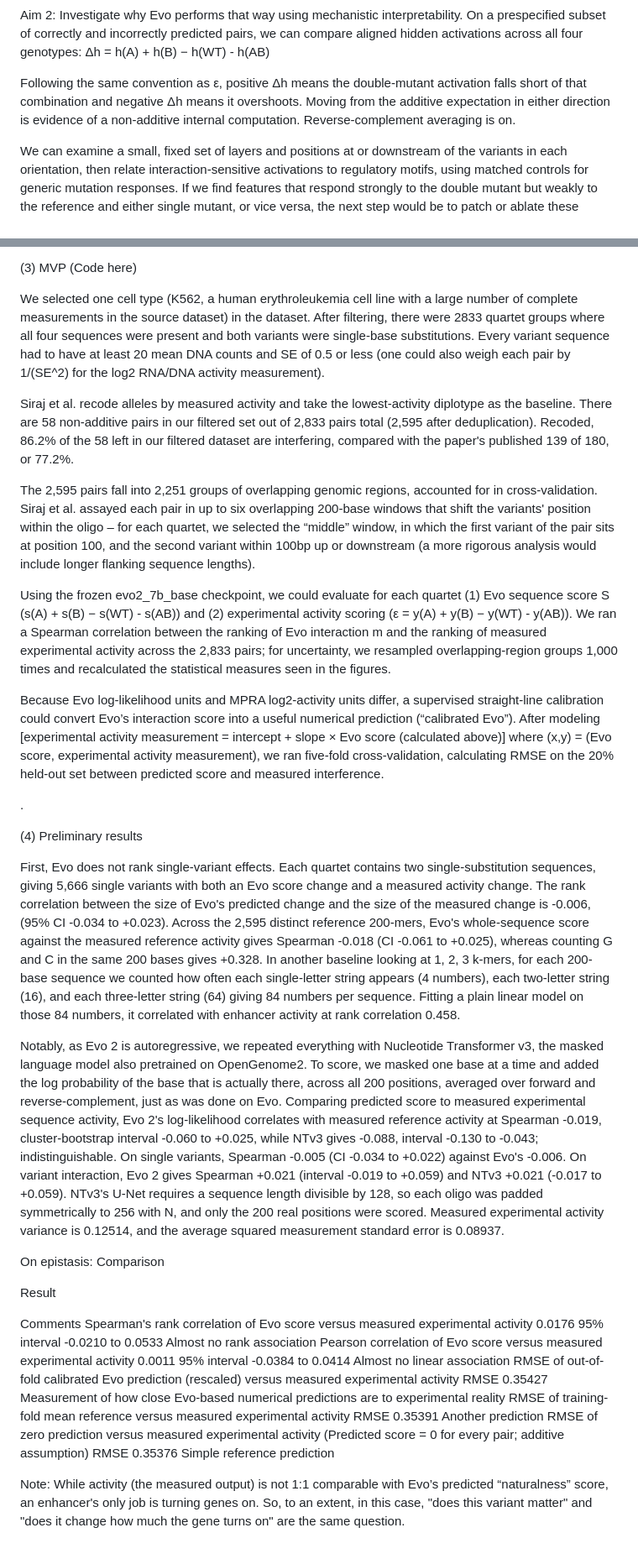
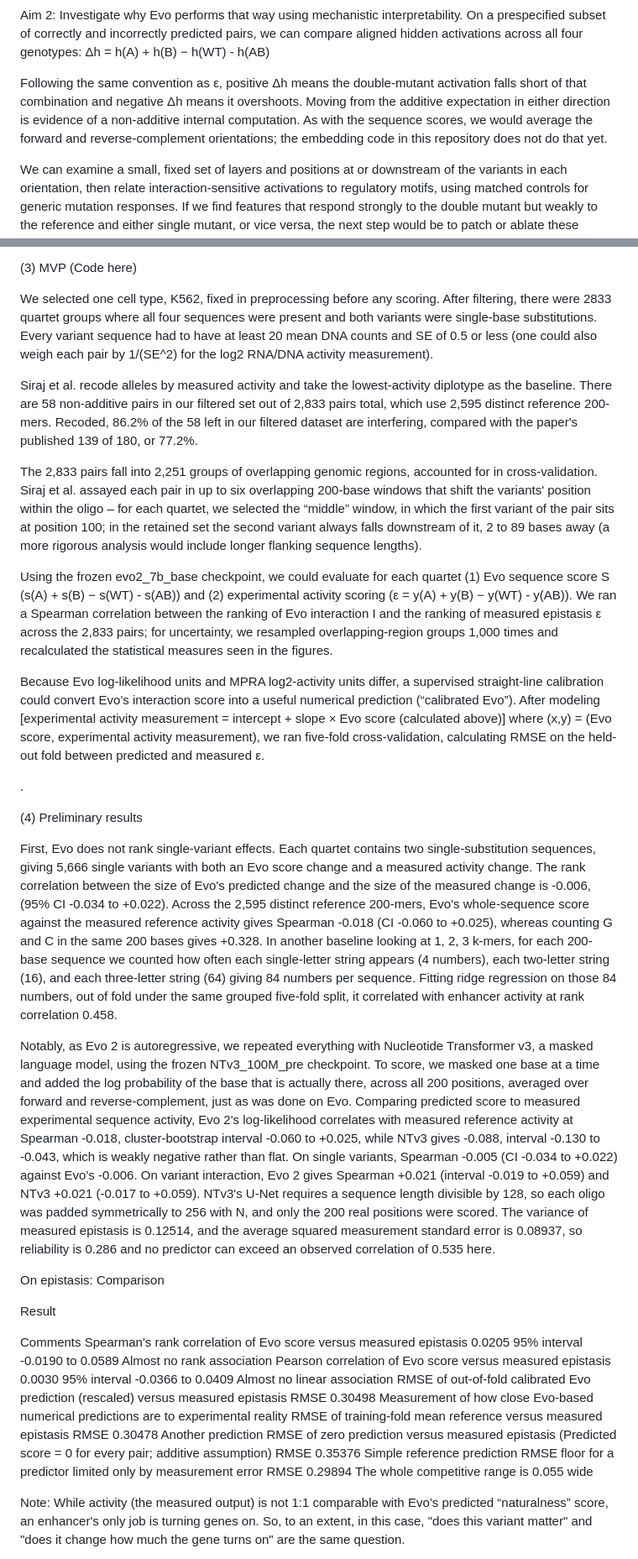
Before and after one commit to soleilwizman/evalingevo, a Markdown page: README.md, 2 parts joined by grey strips. Shown at 84% size. Rendered like a GitHub page.

Commit message:
Correct README numbers and claims against shipped results
The results table and RMSE paragraph carried pre-recoding figures from an
earlier run. Update them to the numbers in results/evo2_7b_base/metrics.json
and results/section4/numbers.json, and fix claims that the code contradicts:

- Spearman 0.0176 -> 0.0205, Pearson 0.0011 -> 0.0030, with current intervals
- calibrated Evo RMSE 0.35427 -> 0.30498, training mean 0.35391 -> 0.30478;
  after recoding the null to beat is the training mean, not zero
- 2,595 is the count of distinct reference 200-mers, not deduplicated pairs;
  2,833 pairs fall into 2,251 overlap groups
- second variant is always downstream of position 100, 2 to 89 bases away
- k-mer baseline is out-of-fold ridge, not a plain linear model
- NTv3 run is the 100M pre checkpoint; drop the unsourced pretraining-corpus
  claim and the "indistinguishable" element-level comparison, whose intervals
  do not overlap
- the 0.12514 variance is of epsilon, not of activity
- drop the unsourced appeal to other Evo 2 evaluators
- reverse-complement averaging applies to the sequence scores; the embedding
  code here does not average orientations

Co-Authored-By: Claude Opus 5 <noreply@anthropic.com>
Claude-Session: https://claude.ai/code/session_01Js2JkhKT7gBmuH8UuCX5mT

```diff
--- a/README.md
+++ b/README.md
@@ -20,7 +20,7 @@ Aim 2: Investigate why Evo performs that way using mechanistic interpretability.
 On a prespecified subset of correctly and incorrectly predicted pairs, we can compare aligned hidden activations across all four genotypes:
 Δh = h(A) + h(B) − h(WT) - h(AB)
 
-Following the same convention as ε, positive Δh means the double-mutant activation falls short of that combination and negative Δh means it overshoots. Moving from the additive expectation in either direction is evidence of a non-additive internal computation. Reverse-complement averaging is on.
+Following the same convention as ε, positive Δh means the double-mutant activation falls short of that combination and negative Δh means it overshoots. Moving from the additive expectation in either direction is evidence of a non-additive internal computation. As with the sequence scores, we would average the forward and reverse-complement orientations; the embedding code in this repository does not do that yet.
 
 We can examine a small, fixed set of layers and positions at or downstream of the variants in each orientation, then relate interaction-sensitive activations to regulatory motifs, using matched controls for generic mutation responses. If we find features that respond strongly to the double mutant but weakly to the reference and either single mutant, or vice versa, the next step would be to patch or ablate these features’ contribution to Evo’s internal activations to better understand how Evo encodes interaction. We can also project activations into SAE features and identify features whose quartet contrast is unusually large. We will examine whether these features correspond to plausible sequence patterns, such as motif creation or disruption, using sequence controls and matched near-additive pairs. We can optionally compare results to activity models such as Borzoi or AlphaGenome
 
@@ -28,25 +28,25 @@ The project should yield a reproducible Python pipeline for computing experiment
 
 (3) MVP (Code here)
 
-We selected one cell type (K562, a human erythroleukemia cell line with a large number of complete measurements in the source dataset) in the dataset. After filtering, there were 2833 quartet groups where all four sequences were present and both variants were single-base substitutions. Every variant sequence had to have at least 20 mean DNA counts and SE of 0.5 or less (one could also weigh each pair by 1/(SE^2) for the log2 RNA/DNA activity measurement).
+We selected one cell type, K562, fixed in preprocessing before any scoring. After filtering, there were 2833 quartet groups where all four sequences were present and both variants were single-base substitutions. Every variant sequence had to have at least 20 mean DNA counts and SE of 0.5 or less (one could also weigh each pair by 1/(SE^2) for the log2 RNA/DNA activity measurement).
 
-Siraj et al. recode alleles by measured activity and take the lowest-activity diplotype as the baseline. There are 58 non-additive pairs in our filtered set out of 2,833 pairs total (2,595 after deduplication). Recoded, 86.2% of the 58 left in our filtered dataset are interfering, compared with the paper's published 139 of 180, or 77.2%.
+Siraj et al. recode alleles by measured activity and take the lowest-activity diplotype as the baseline. There are 58 non-additive pairs in our filtered set out of 2,833 pairs total, which use 2,595 distinct reference 200-mers. Recoded, 86.2% of the 58 left in our filtered dataset are interfering, compared with the paper's published 139 of 180, or 77.2%.
 
-The 2,595 pairs fall into 2,251 groups of overlapping genomic regions, accounted for in cross-validation. Siraj et al. assayed each pair in up to six overlapping 200-base windows that shift the variants' position within the oligo – for each quartet, we selected the “middle” window, in which the first variant of the pair sits at position 100, and the second variant within 100bp up or downstream (a more rigorous analysis would include longer flanking sequence lengths).
+The 2,833 pairs fall into 2,251 groups of overlapping genomic regions, accounted for in cross-validation. Siraj et al. assayed each pair in up to six overlapping 200-base windows that shift the variants' position within the oligo – for each quartet, we selected the “middle” window, in which the first variant of the pair sits at position 100; in the retained set the second variant always falls downstream of it, 2 to 89 bases away (a more rigorous analysis would include longer flanking sequence lengths).
 
-Using the frozen evo2_7b_base checkpoint, we could evaluate for each quartet (1) Evo sequence score S (s(A) + s(B) − s(WT) - s(AB)) and (2) experimental activity scoring (ε = y(A) + y(B) − y(WT) - y(AB)). We ran a Spearman correlation between the ranking of Evo interaction m and the ranking of measured experimental activity across the 2,833 pairs; for uncertainty, we resampled overlapping-region groups 1,000 times and recalculated the statistical measures seen in the figures.
+Using the frozen evo2_7b_base checkpoint, we could evaluate for each quartet (1) Evo sequence score S (s(A) + s(B) − s(WT) - s(AB)) and (2) experimental activity scoring (ε = y(A) + y(B) − y(WT) - y(AB)). We ran a Spearman correlation between the ranking of Evo interaction I and the ranking of measured epistasis ε across the 2,833 pairs; for uncertainty, we resampled overlapping-region groups 1,000 times and recalculated the statistical measures seen in the figures.
 
-Because Evo log-likelihood units and MPRA log2-activity units differ, a supervised straight-line calibration could convert Evo’s interaction score into a useful numerical prediction (“calibrated Evo”). After modeling [experimental activity measurement = intercept + slope × Evo score (calculated above)] where (x,y) = (Evo score, experimental activity measurement), we ran five-fold cross-validation, calculating RMSE on the 20% held-out set between predicted score and measured interference.
+Because Evo log-likelihood units and MPRA log2-activity units differ, a supervised straight-line calibration could convert Evo’s interaction score into a useful numerical prediction (“calibrated Evo”). After modeling [experimental activity measurement = intercept + slope × Evo score (calculated above)] where (x,y) = (Evo score, experimental activity measurement), we ran five-fold cross-validation, calculating RMSE on the held-out fold between predicted and measured ε.
 
 .
 
 (4) Preliminary results
 
-First, Evo does not rank single-variant effects. Each quartet contains two single-substitution sequences, giving 5,666 single variants with both an Evo score change and a measured activity change. The rank correlation between the size of Evo's predicted change and the size of the measured change is -0.006, (95% CI -0.034 to +0.023). Across the 2,595 distinct reference 200-mers, Evo's whole-sequence score against the measured reference activity gives Spearman -0.018 (CI -0.061 to +0.025), whereas counting G and C in the same 200 bases gives +0.328. In another baseline looking at 1, 2, 3 k-mers, for each 200-base sequence we counted how often each single-letter string appears (4 numbers), each two-letter string (16), and each three-letter string (64) giving 84 numbers per sequence. Fitting a plain linear model on those 84 numbers, it correlated with enhancer activity at rank correlation 0.458.
+First, Evo does not rank single-variant effects. Each quartet contains two single-substitution sequences, giving 5,666 single variants with both an Evo score change and a measured activity change. The rank correlation between the size of Evo's predicted change and the size of the measured change is -0.006, (95% CI -0.034 to +0.022). Across the 2,595 distinct reference 200-mers, Evo's whole-sequence score against the measured reference activity gives Spearman -0.018 (CI -0.060 to +0.025), whereas counting G and C in the same 200 bases gives +0.328. In another baseline looking at 1, 2, 3 k-mers, for each 200-base sequence we counted how often each single-letter string appears (4 numbers), each two-letter string (16), and each three-letter string (64) giving 84 numbers per sequence. Fitting ridge regression on those 84 numbers, out of fold under the same grouped five-fold split, it correlated with enhancer activity at rank correlation 0.458.
 
 
-Notably, as Evo 2 is autoregressive, we repeated everything with Nucleotide Transformer v3, the masked language model also pretrained on OpenGenome2. To score, we masked one base at a time and added the log probability of the base that is actually there, across all 200 positions, averaged over forward and reverse-complement, just as was done on Evo. Comparing predicted score to measured experimental sequence activity, Evo 2's log-likelihood correlates with measured reference activity at Spearman -0.019, cluster-bootstrap interval -0.060 to +0.025, while NTv3 gives -0.088, interval -0.130 to -0.043; indistinguishable. On single variants, Spearman -0.005 (CI -0.034 to +0.022) against Evo's -0.006. On variant interaction, Evo 2 gives Spearman +0.021 (interval -0.019 to +0.059) and NTv3 +0.021 (-0.017 to +0.059). NTv3's U-Net requires a sequence length divisible by 128, so each oligo was padded symmetrically to 256 with N, and only the 200 real positions were scored.
-Measured experimental activity variance is 0.12514, and the average squared measurement standard error is 0.08937.
+Notably, as Evo 2 is autoregressive, we repeated everything with Nucleotide Transformer v3, a masked language model, using the frozen NTv3_100M_pre checkpoint. To score, we masked one base at a time and added the log probability of the base that is actually there, across all 200 positions, averaged over forward and reverse-complement, just as was done on Evo. Comparing predicted score to measured experimental sequence activity, Evo 2's log-likelihood correlates with measured reference activity at Spearman -0.018, cluster-bootstrap interval -0.060 to +0.025, while NTv3 gives -0.088, interval -0.130 to -0.043, which is weakly negative rather than flat. On single variants, Spearman -0.005 (CI -0.034 to +0.022) against Evo's -0.006. On variant interaction, Evo 2 gives Spearman +0.021 (interval -0.019 to +0.059) and NTv3 +0.021 (-0.017 to +0.059). NTv3's U-Net requires a sequence length divisible by 128, so each oligo was padded symmetrically to 256 with N, and only the 200 real positions were scored.
+The variance of measured epistasis is 0.12514, and the average squared measurement standard error is 0.08937, so reliability is 0.286 and no predictor can exceed an observed correlation of 0.535 here.
 
 On epistasis:
 Comparison
@@ -56,23 +56,26 @@ Result
 
 
 Comments
-Spearman's rank correlation of Evo score versus measured experimental activity
-0.0176
- 95% interval -0.0210 to 0.0533
+Spearman's rank correlation of Evo score versus measured epistasis
+0.0205
+ 95% interval -0.0190 to 0.0589
 Almost no rank association
-Pearson correlation of Evo score versus measured experimental activity
-0.0011
- 95% interval -0.0384 to 0.0414
+Pearson correlation of Evo score versus measured epistasis
+0.0030
+ 95% interval -0.0366 to 0.0409
 Almost no linear association
-RMSE of out-of-fold calibrated Evo prediction (rescaled) versus measured experimental activity
-RMSE 0.35427
+RMSE of out-of-fold calibrated Evo prediction (rescaled) versus measured epistasis
+RMSE 0.30498
 Measurement of how close Evo-based numerical predictions are to experimental reality
-RMSE of training-fold mean reference versus measured experimental activity
-RMSE 0.35391
+RMSE of training-fold mean reference versus measured epistasis
+RMSE 0.30478
 Another prediction
-RMSE of zero prediction versus measured experimental activity (Predicted score = 0 for every pair; additive assumption)
+RMSE of zero prediction versus measured epistasis (Predicted score = 0 for every pair; additive assumption)
 RMSE 0.35376
 Simple reference prediction
+RMSE floor for a predictor limited only by measurement error
+RMSE 0.29894
+The whole competitive range is 0.055 wide
 
 Note: While activity (the measured output) is not 1:1 comparable with Evo’s predicted “naturalness” score, an enhancer's only job is turning genes on. So, to an extent, in this case, "does this variant matter" and "does it change how much the gene turns on" are the same question.
 
```
Also changed, not shown: other parts of README.md (+1 -1 lines).
